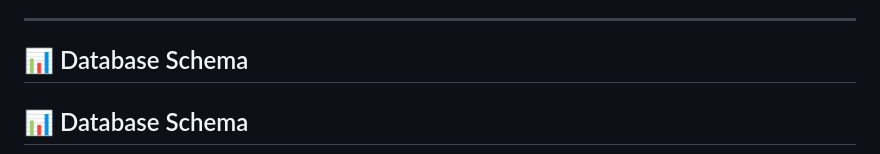
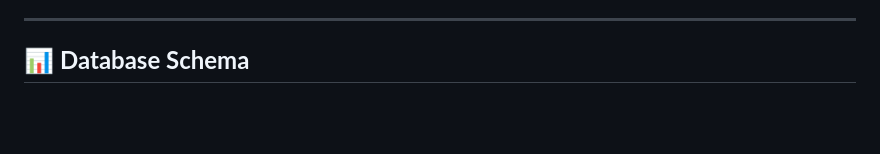
Before and after one commit to raphvrl/AREA, a Markdown page: doc/Database.md, the part around one of its changes. GitHub-like rendering; blank space fills up the shorter version.

````diff
--- a/doc/Database.md
+++ b/doc/Database.md
@@ -38,9 +38,7 @@ MongoDB is a **NoSQL database** that uses a **document-oriented data model**. It
 
 ---
 
-## 📊 Database Schema
-
-## 📊 Database Schema
+## 📊 **Database Schema**
 
 ```mermaid
 erDiagram
````
Also changed, not shown: other parts of doc/Database.md (+8 -1 lines).
